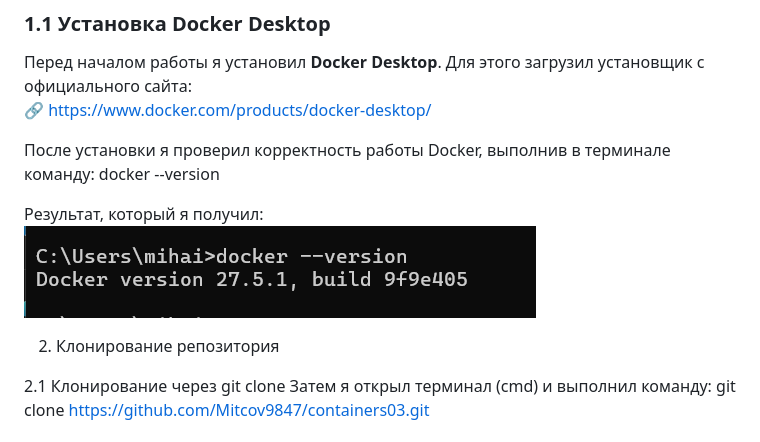
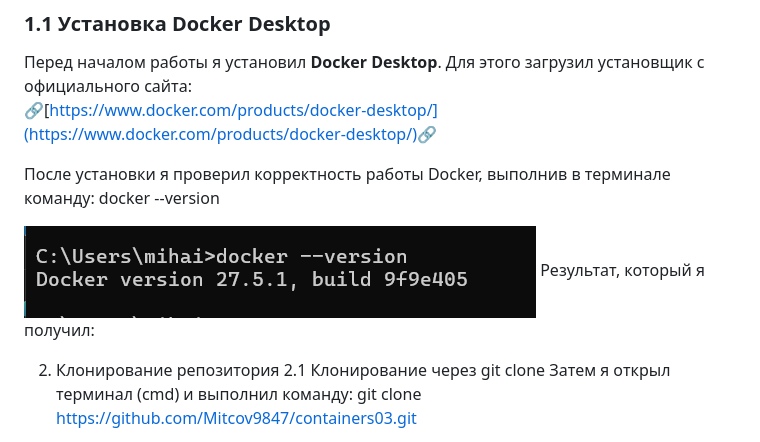
Before and after one commit to Mitcov9847/containers03, a Markdown page: readme1.md, the part around the change. GitHub-like rendering.

```diff
--- a/readme1.md
+++ b/readme1.md
@@ -5,15 +5,14 @@
 ### 1.1 Установка Docker Desktop
 
 Перед началом работы я установил **Docker Desktop**. Для этого загрузил установщик с официального сайта:
-🔗 [https://www.docker.com/products/docker-desktop/](https://www.docker.com/products/docker-desktop/)
+            🔗[https://www.docker.com/products/docker-desktop/](https://www.docker.com/products/docker-desktop/)🔗
 
 После установки я проверил корректность работы Docker, выполнив в терминале команду:  docker --version
 
+![alt text](/image/image.png)
 Результат, который я получил:
-![alt text](/image/image.png)
 
 2. Клонирование репозитория
-
 2.1 Клонирование через git clone
 Затем я открыл терминал (cmd) и выполнил команду:
 git clone https://github.com/Mitcov9847/containers03.git
```
